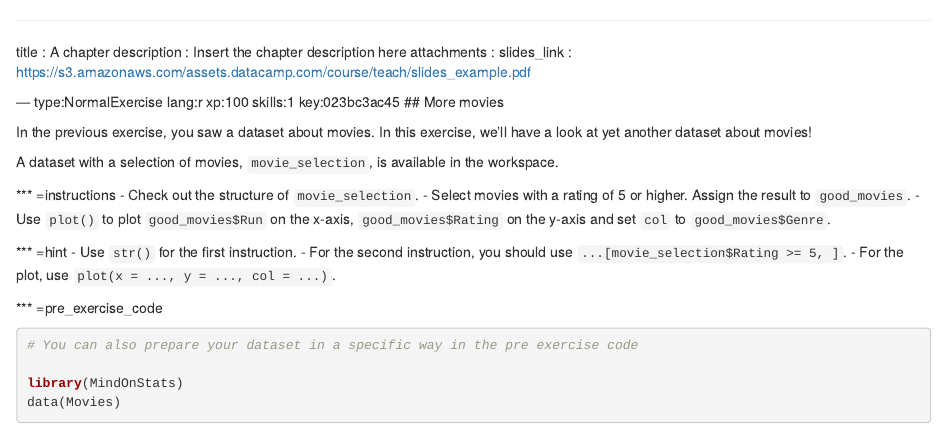
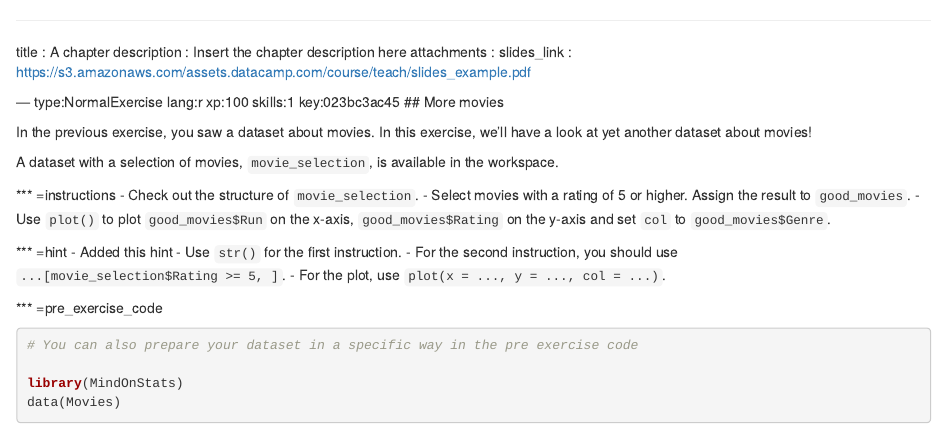
Before and after one commit to vincentvankrunkelsven/testing-refactoring, an R Markdown document (chapter2.Rmd): the page in a window 1100 px wide, from its top. Rendered offline with R 4.5, knitr and Pandoc, with nearby package versions; some code elsewhere in the file could not run offline.

Commit message:
Updating files via DataCamp: chapter2.Rmd

```diff
--- a/chapter2.Rmd
+++ b/chapter2.Rmd
@@ -17,6 +17,7 @@ A dataset with a selection of movies, `movie_selection`, is available in the wor
 - Use `plot()` to  plot `good_movies$Run` on the x-axis, `good_movies$Rating` on the y-axis and set `col` to `good_movies$Genre`.
 
 *** =hint
+- Added this hint
 - Use `str()` for the first instruction.
 - For the second instruction, you should use `...[movie_selection$Rating >= 5, ]`.
 - For the plot, use `plot(x = ..., y = ..., col = ...)`.
```
